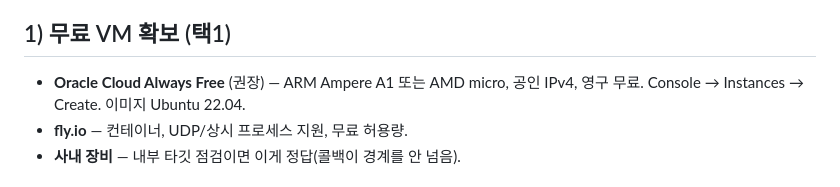
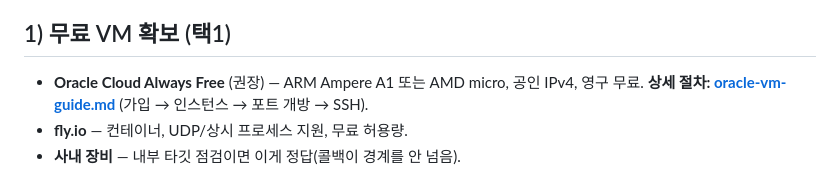
Before and after one commit to leesihyeon1/EventProbe, a Markdown page: deploy/interactsh/README.md, the part around the change. GitHub-like rendering.

```diff
--- a/deploy/interactsh/README.md
+++ b/deploy/interactsh/README.md
@@ -11,7 +11,7 @@ DNS OOB는 대상의 DNS 질의(`<데이터>.<토큰>.내도메인`)를 **내
 
 ## 1) 무료 VM 확보 (택1)
 - **Oracle Cloud Always Free** (권장) — ARM Ampere A1 또는 AMD micro, 공인 IPv4, 영구 무료.
-  Console → Instances → Create. 이미지 Ubuntu 22.04.
+  **상세 절차: [oracle-vm-guide.md](oracle-vm-guide.md)** (가입 → 인스턴스 → 포트 개방 → SSH).
 - **fly.io** — 컨테이너, UDP/상시 프로세스 지원, 무료 허용량.
 - **사내 장비** — 내부 타깃 점검이면 이게 정답(콜백이 경계를 안 넘음).
 
```
Also changed, not shown: deploy/interactsh/oracle-vm-guide.md (added, +106 -0 lines).
